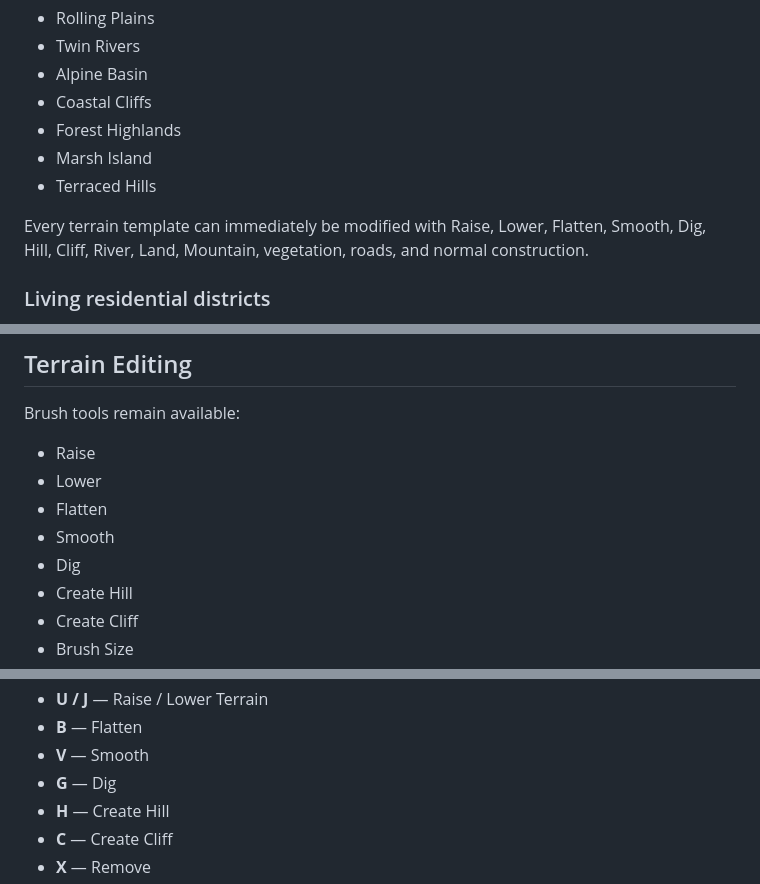
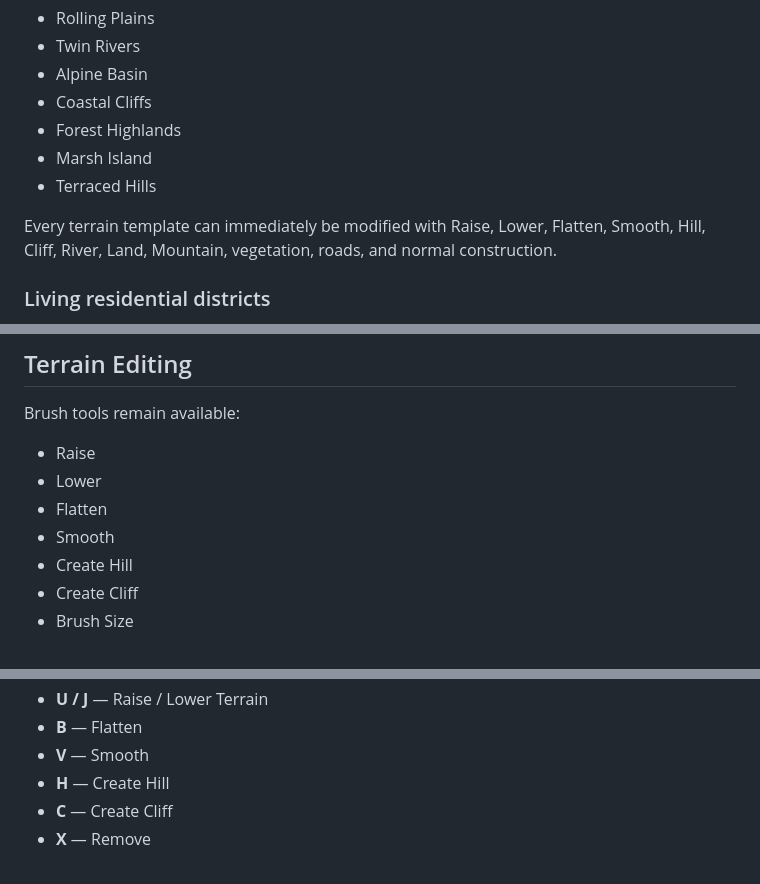
Before and after one commit to abolfazl2600/Castlegame, a Markdown page: README.md, 3 parts joined by grey strips. Drawn GitHub-style.

Commit message:
docs: remove Dig terrain tool references

```diff
--- a/README.md
+++ b/README.md
@@ -35,7 +35,7 @@ Terrain-only starts are separate from full castle templates. They clear construc
 - Marsh Island
 - Terraced Hills
 
-Every terrain template can immediately be modified with Raise, Lower, Flatten, Smooth, Dig, Hill, Cliff, River, Land, Mountain, vegetation, roads, and normal construction.
+Every terrain template can immediately be modified with Raise, Lower, Flatten, Smooth, Hill, Cliff, River, Land, Mountain, vegetation, roads, and normal construction.
 
 ### Living residential districts
 
@@ -465,7 +465,6 @@ Brush tools remain available:
 - Lower
 - Flatten
 - Smooth
-- Dig
 - Create Hill
 - Create Cliff
 - Brush Size
@@ -550,7 +549,6 @@ src/
 - **U / J** — Raise / Lower Terrain
 - **B** — Flatten
 - **V** — Smooth
-- **G** — Dig
 - **H** — Create Hill
 - **C** — Create Cliff
 - **X** — Remove
```
